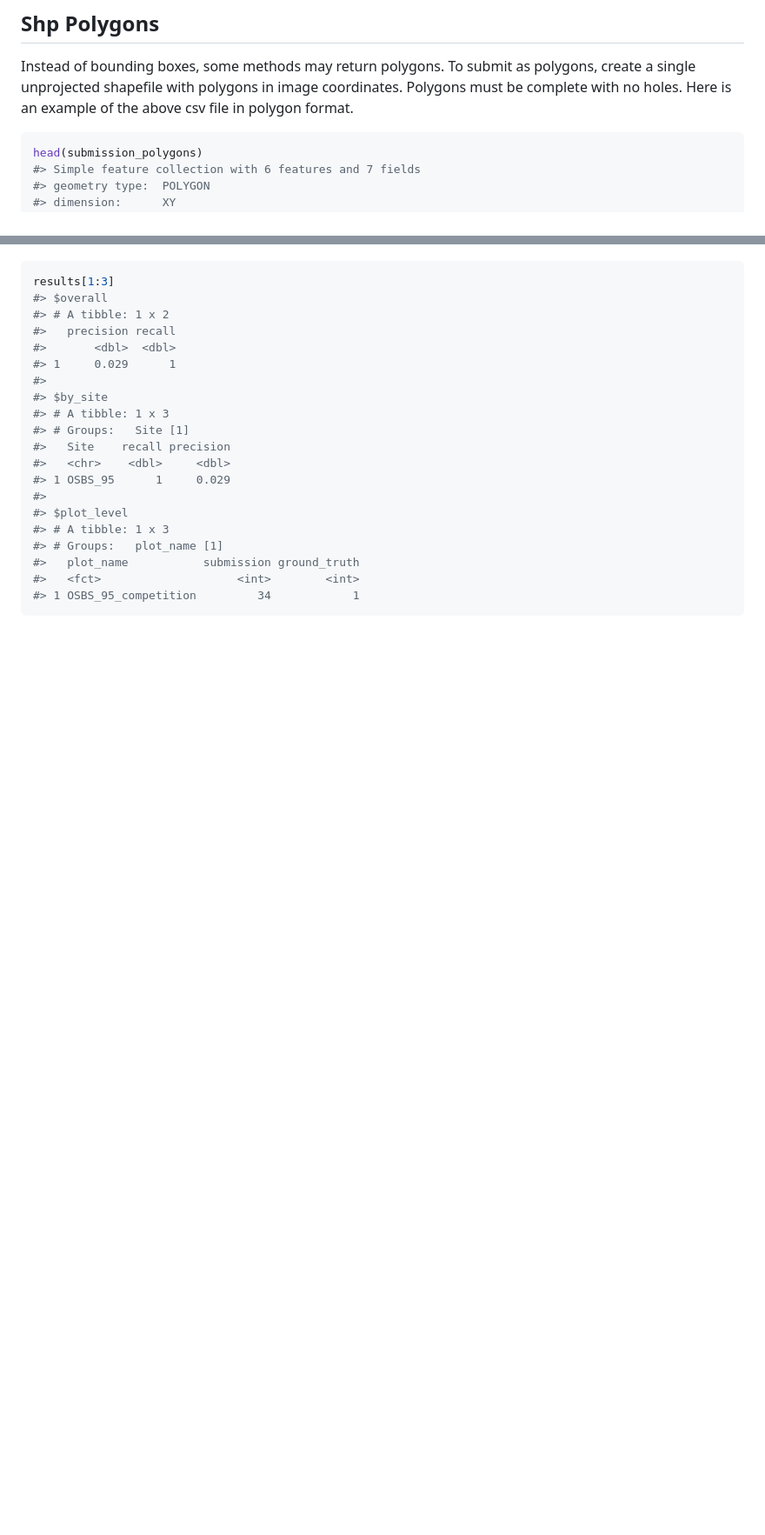
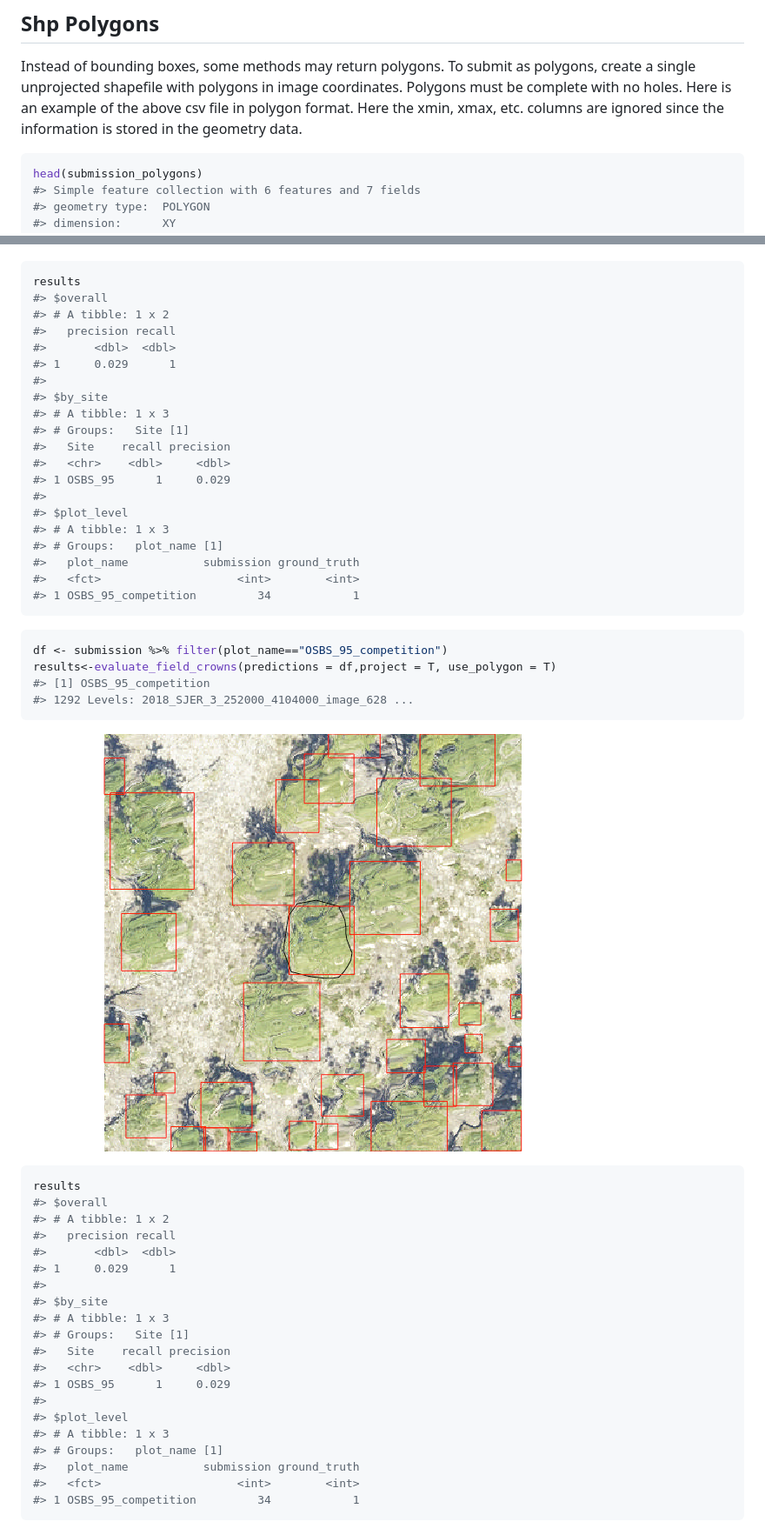
Before and after one commit to weecology/NeonTreeEvaluation_package, a Markdown page: README.md, 2 parts joined by grey strips. Shown: that part at 87% size. Rendered like a GitHub page; blank space fills up the shorter version.

Commit message:
reknit

````diff
--- a/README.md
+++ b/README.md
@@ -84,7 +84,9 @@ head(submission)
 Instead of bounding boxes, some methods may return polygons. To submit
 as polygons, create a single unprojected shapefile with polygons in
 image coordinates. Polygons must be complete with no holes. Here is an
-example of the above csv file in polygon format.
+example of the above csv file in polygon format. Here the xmin, xmax,
+etc. columns are ignored since the information is stored in the geometry
+data.
 
 ``` r
 head(submission_polygons)
@@ -176,7 +179,39 @@ results<-evaluate_field_crowns(predictions = df,project = T)
 ![](www/README-unnamed-chunk-7-1.png)<!-- -->
 
 ``` r
-results[1:3]
+results
+#> $overall
+#> # A tibble: 1 x 2
+#>   precision recall
+#>       <dbl>  <dbl>
+#> 1     0.029      1
+#>
+#> $by_site
+#> # A tibble: 1 x 3
+#> # Groups:   Site [1]
+#>   Site    recall precision
+#>   <chr>    <dbl>     <dbl>
+#> 1 OSBS_95      1     0.029
+#>
+#> $plot_level
+#> # A tibble: 1 x 3
+#> # Groups:   plot_name [1]
+#>   plot_name           submission ground_truth
+#>   <fct>                    <int>        <int>
+#> 1 OSBS_95_competition         34            1
+```
+
+``` r
+df <- submission %>% filter(plot_name=="OSBS_95_competition")
+results<-evaluate_field_crowns(predictions = df,project = T, use_polygon = T)
+#> [1] OSBS_95_competition
+#> 1292 Levels: 2018_SJER_3_252000_4104000_image_628 ...
+```
+
+![](www/README-unnamed-chunk-8-1.png)<!-- -->
+
+``` r
+results
 #> $overall
 #> # A tibble: 1 x 2
 #>   precision recall
````
Also changed, not shown: other parts of README.md (+7 -6 lines), www/README-unnamed-chunk-10-1.png, www/README-unnamed-chunk-9-1.png.
